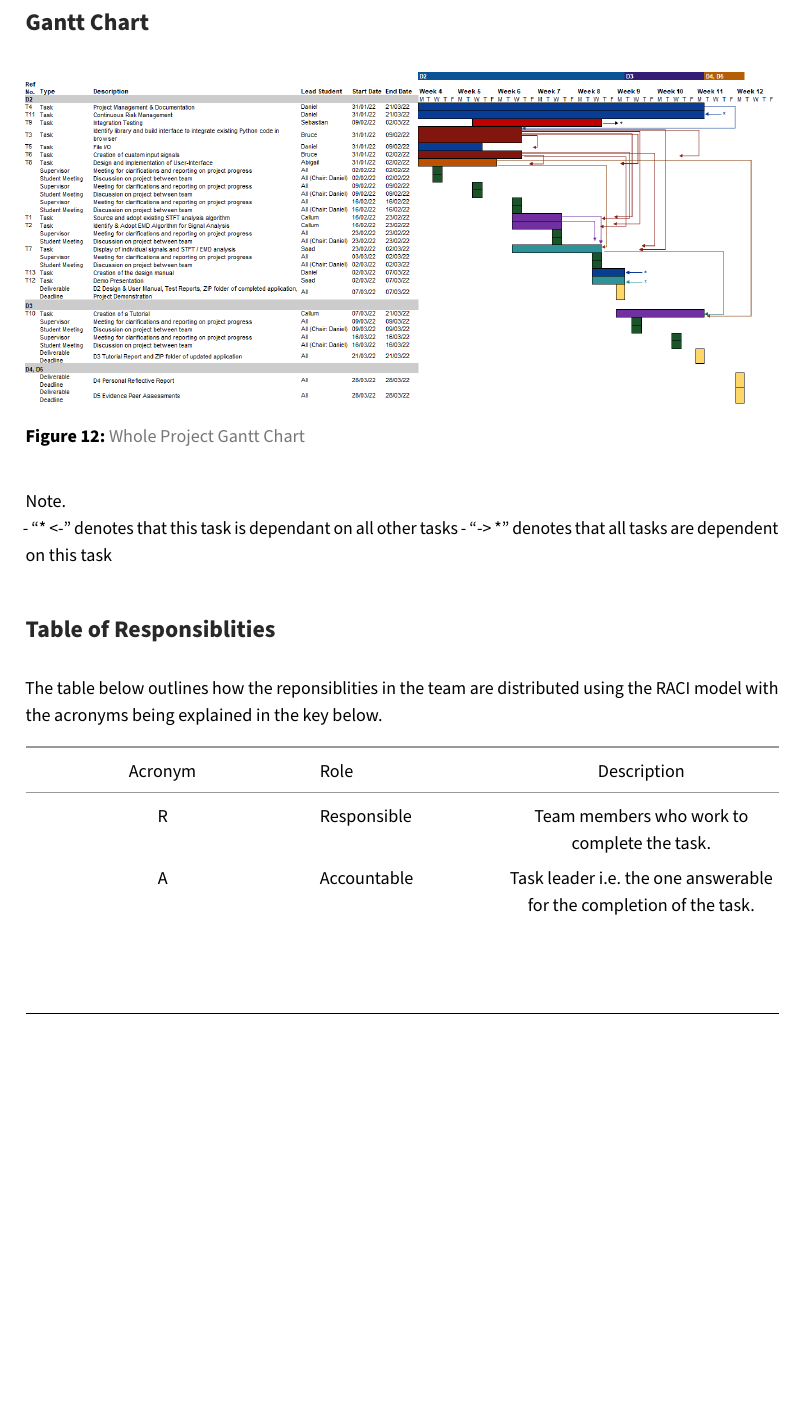
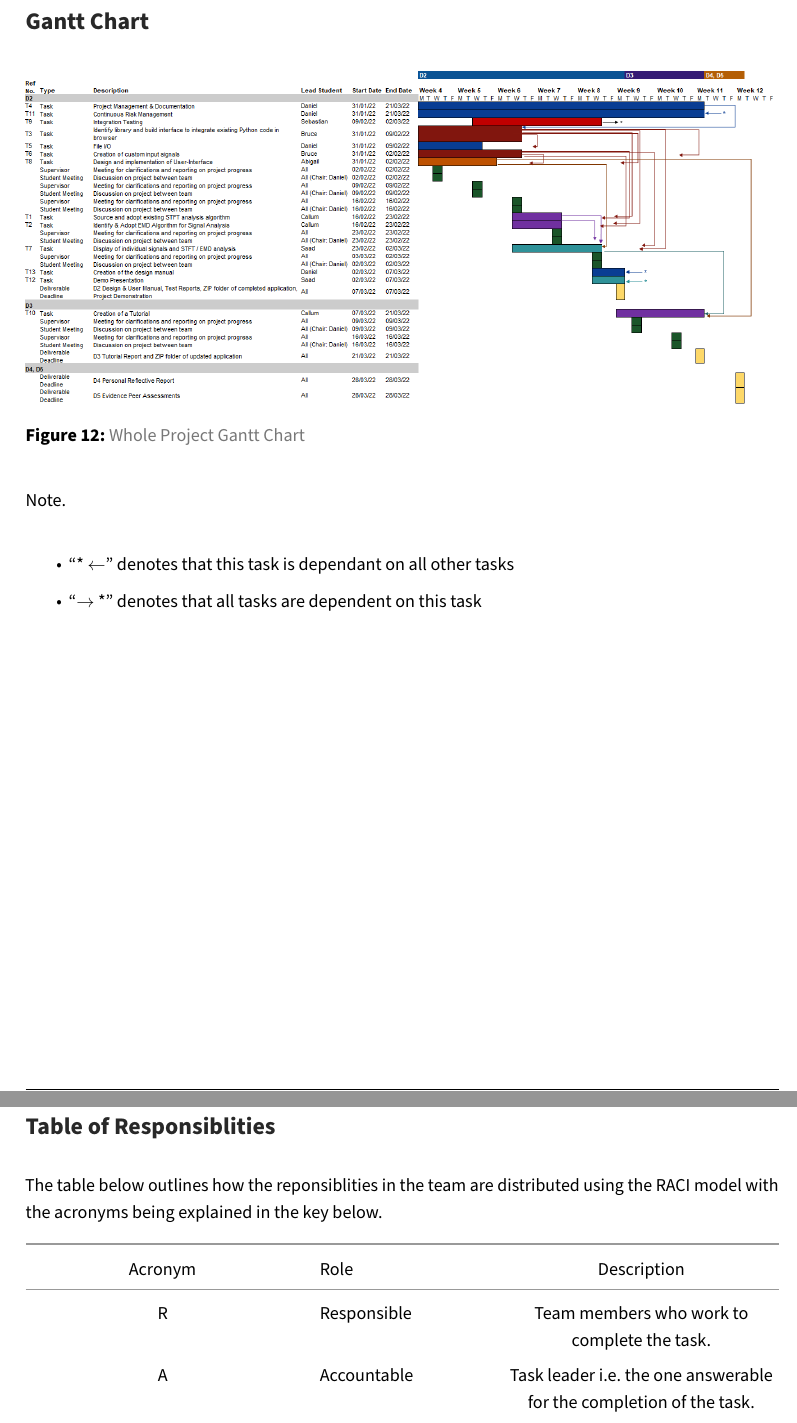
Before and after one commit to callum-stewart/f21dg-2022-d1, a LaTeX document (README.tex): part of page 52 of 59 before the commit and two parts of pages 55 and 56 of 62 after it, the two joined at a grey line, cut so that both start at the same text, the shorter picture padded with empty space. Compiled offline with pdfLaTeX.

Commit message:
made some minor formatting changes to report

```diff
--- a/README.tex
+++ b/README.tex
@@ -1957,10 +1961,12 @@ part of the system integration tests.
 \end{figure}
 
 Note.\\
-- ``* \textless-'' denotes that this task is dependant on all other
-tasks - ``-\textgreater{} *'' denotes that all tasks are dependent on
-this task
-
+\begin{itemize}
+	\item ``* $\leftarrow$'' denotes that this task is dependant on all other tasks
+	\item ``$\rightarrow$ *'' denotes that all tasks are dependent on this task
+\end{itemize}
+
+\newpage
 \hypertarget{gantt-asdf-chart}{%
 \section{Table of Responsiblities}\label{gantt-chart-asdf}}
 
```
Also changed, not shown: README.pdf, README.tex (5 more changed lines).
